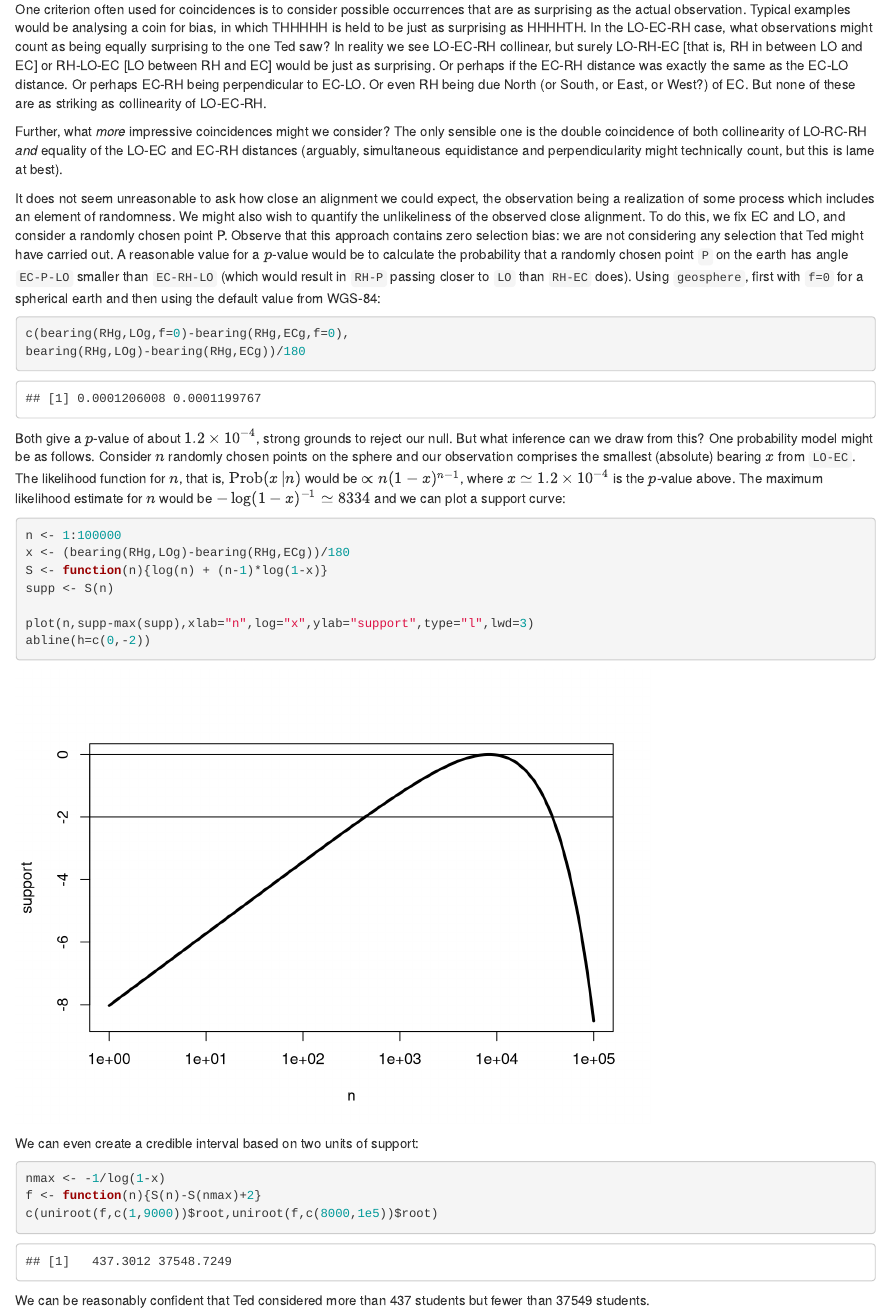
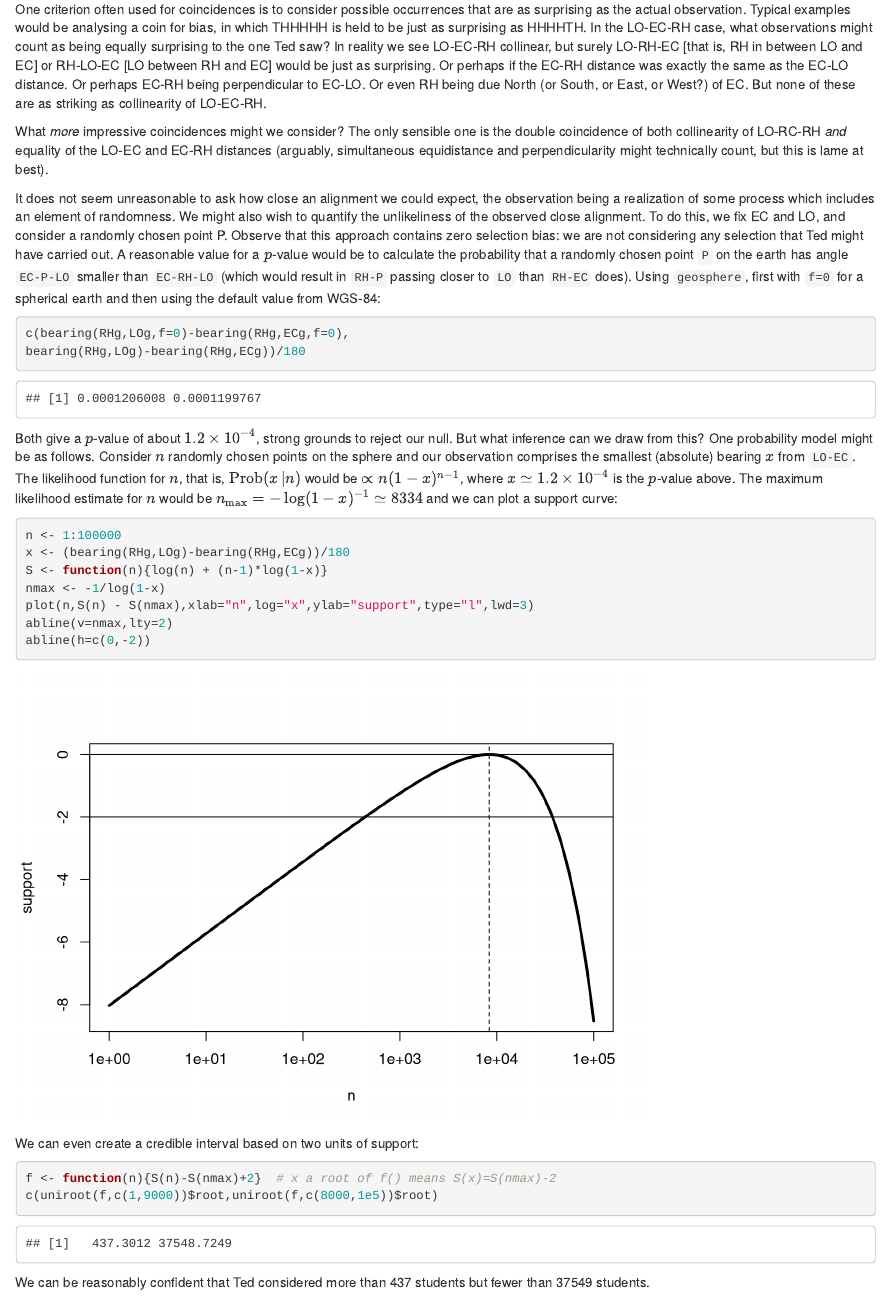
Before and after one commit to RobinHankin/ely, an R Markdown document (ely_cathedral.Rmd): the page in a window 1100 px wide, from 10710 px down. Rendered offline with R 4.5, knitr and Pandoc, with nearby package versions.

Commit message:
more rewording

````diff
--- a/ely_cathedral.Rmd
+++ b/ely_cathedral.Rmd
@@ -624,8 +624,8 @@ the same as the EC-LO distance.  Or perhaps EC-RH being perpendicular
 to EC-LO.  Or even RH being due North (or South, or East, or West?) of
 EC.  But none of these are as striking as collinearity of LO-EC-RH.
 
-Further, what _more_ impressive coincidences might we consider?  The
-only sensible one is the double coincidence of both collinearity of
+What _more_ impressive coincidences might we consider?  The only
+sensible one is the double coincidence of both collinearity of
 LO-RC-RH _and_ equality of the LO-EC and EC-RH distances (arguably,
 simultaneous equidistance and perpendicularity might technically
 count, but this is lame at best).
@@ -656,23 +656,22 @@ points on the sphere and our observation comprises the smallest
 that is, $\operatorname{Prob}\left(x\left|n\right.\right)$ would be
 $\propto n(1-x)^{n-1}$, where $x\simeq 1.2\times 10^{-4}$ is the
 $p$-value above.  The maximum likelihood estimate for $n$ would be
-$-\log(1-x)^{-1}\simeq 8334$ and we can plot a support curve:
+$n_\mathrm{max}=-\log(1-x)^{-1}\simeq 8334$ and we can plot a support curve:
 
 ```{r}
 n <- 1:100000
 x <- (bearing(RHg,LOg)-bearing(RHg,ECg))/180
 S <- function(n){log(n) + (n-1)*log(1-x)}
-supp <- S(n)
-
-plot(n,supp-max(supp),xlab="n",log="x",ylab="support",type="l",lwd=3)
+nmax <- -1/log(1-x)
+plot(n,S(n) - S(nmax),xlab="n",log="x",ylab="support",type="l",lwd=3)
+abline(v=nmax,lty=2)
 abline(h=c(0,-2))
 ```
 
 We can even create a credible interval based on two units of support:
 
 ```{r}
-nmax <- -1/log(1-x)
-f <- function(n){S(n)-S(nmax)+2}
+f <- function(n){S(n)-S(nmax)+2}  # x a root of f() means S(x)=S(nmax)-2
 c(uniroot(f,c(1,9000))$root,uniroot(f,c(8000,1e5))$root)
 ```
 
````
